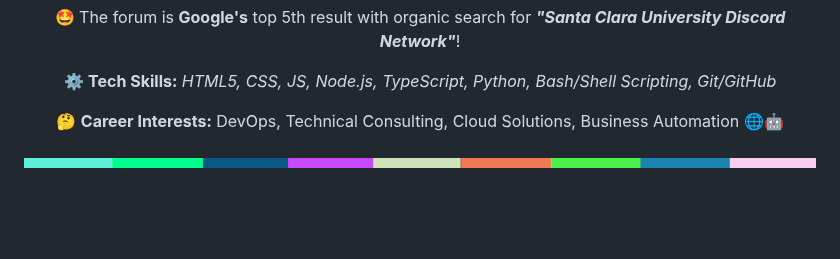
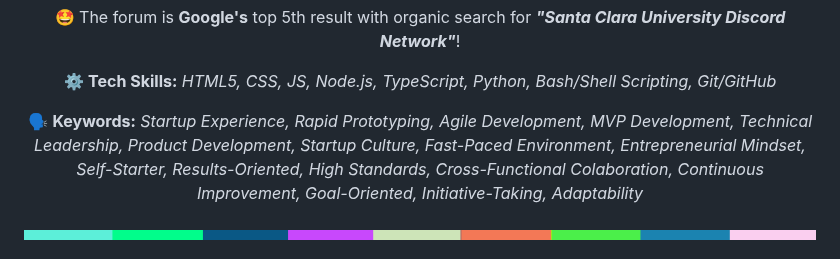
Before and after one commit to JAVAB3ANS/javab3ans, a Markdown page: README.md, the part around the change. GitHub-like rendering; blank space fills up the shorter version.

```diff
--- a/README.md
+++ b/README.md
@@ -42,6 +42,6 @@
 
 <p>⚙️ <b>Tech Skills:</b> <em>HTML5, CSS, JS, Node.js, TypeScript, Python, Bash/Shell Scripting, Git/GitHub</em></p>
 
-<p>🤔 <b>Career Interests:</b> DevOps, Technical Consulting, Cloud Solutions, Business Automation 🌐🤖</p>
+<p>🗣️ <b>Keywords:</b> <em>Startup Experience, Rapid Prototyping, Agile Development, MVP Development, Technical Leadership, Product Development, Startup Culture, Fast-Paced Environment, Entrepreneurial Mindset, Self-Starter, Results-Oriented, High Standards, Cross-Functional Colaboration, Continuous Improvement, Goal-Oriented, Initiative-Taking, Adaptability</em></p>
   </div>
 <img src="./banner_strip.png" width="100%" height="5px">
```
